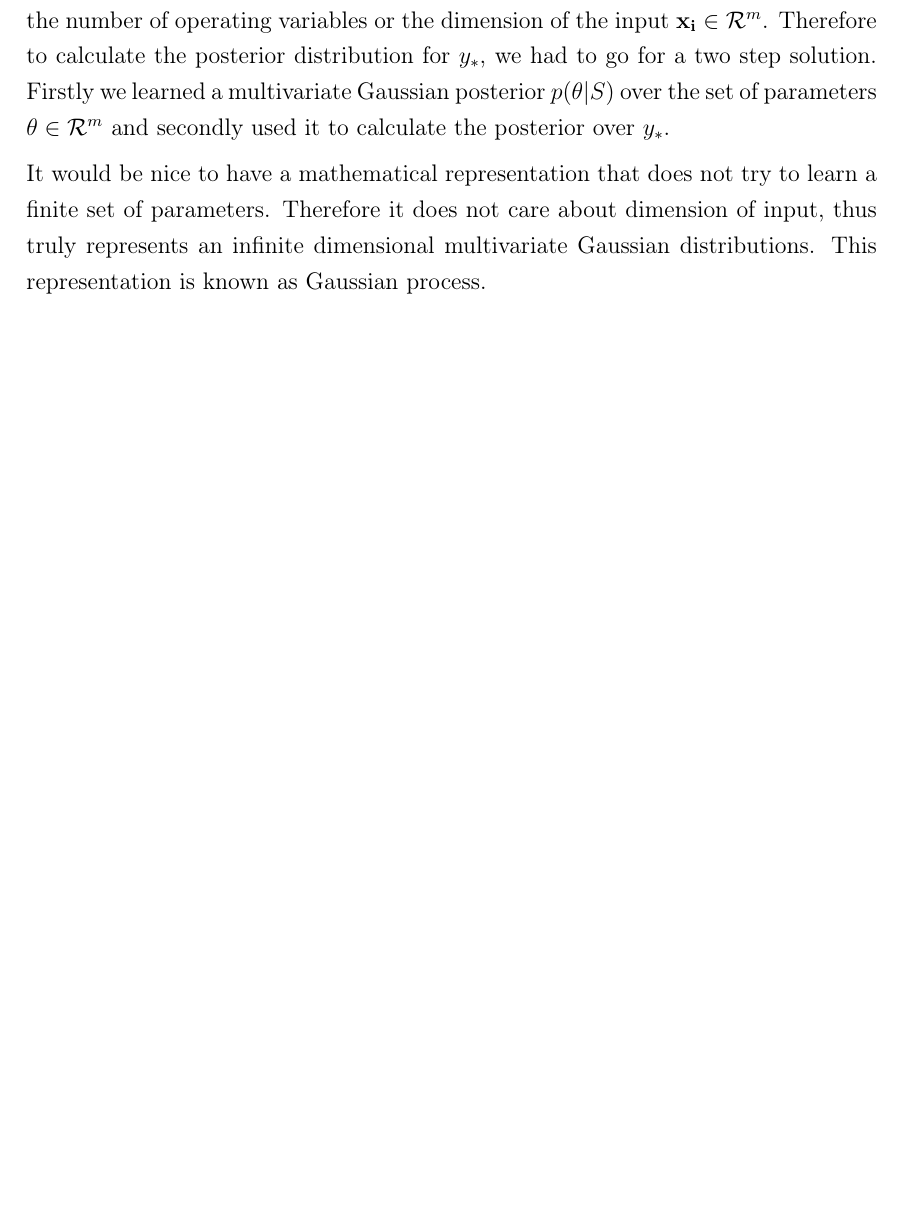
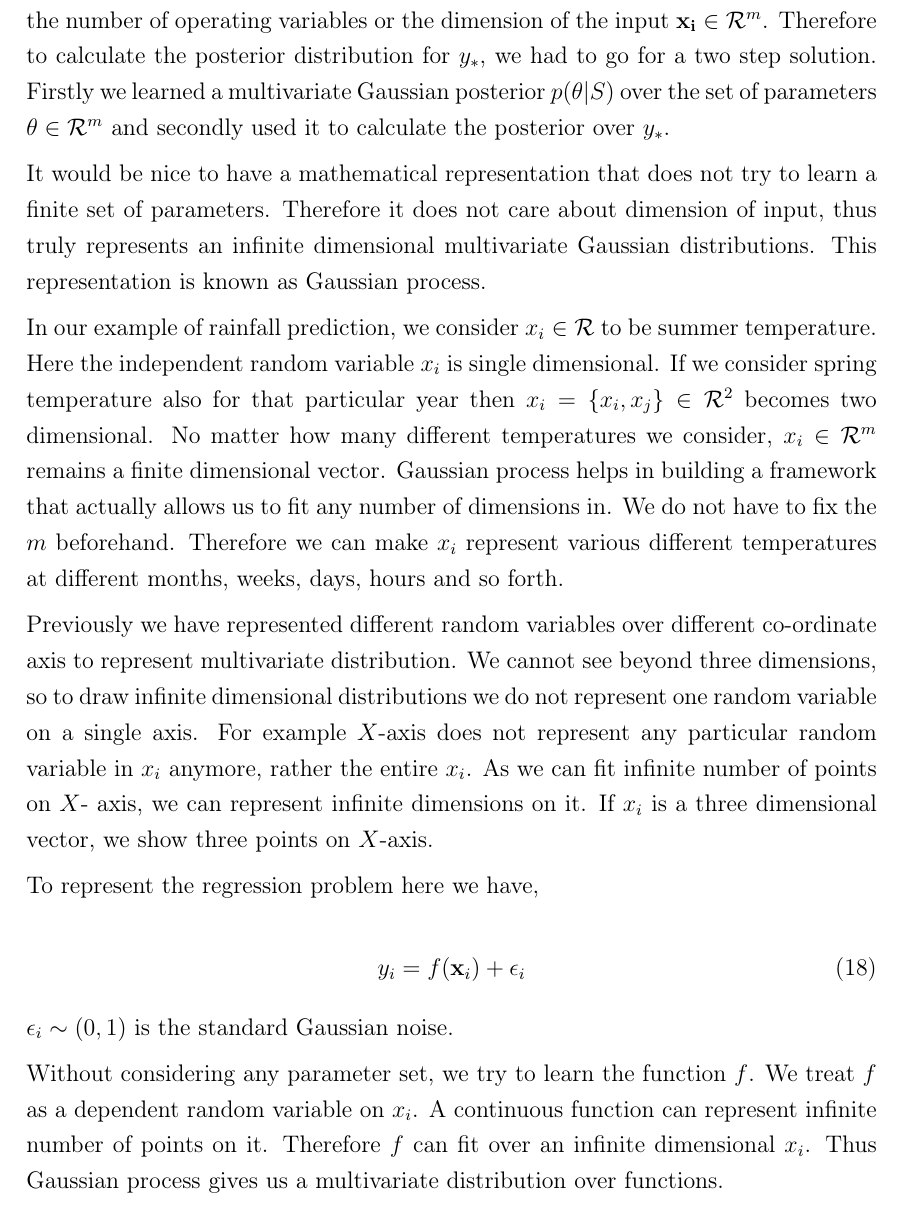
Before and after one commit to sayantanhore/ms-thesis, a LaTeX document (engl_malli.tex): part of page 11 of 17, cut so that both start at the same text, the shorter picture padded with empty space. Compiled offline with pdfLaTeX.

Commit message:
GP update

```diff
--- a/engl_malli.tex
+++ b/engl_malli.tex
@@ -243,6 +243,20 @@ The problem with the multivariate Gaussian distribution is that we are confined
 
 It would be nice to have a mathematical representation that does not try to learn a finite set of parameters. Therefore it does not care about dimension of input, thus truly represents an infinite dimensional multivariate Gaussian distributions. This representation is known as Gaussian process.
 
+In our example of rainfall prediction, we consider $x_i \in \mathcal{R}$ to be summer temperature. Here the independent random variable $x_i$ is single dimensional. If we consider spring temperature also for that particular year then $x_i = \{x_i, x_j\} \in \mathcal{R}^2$ becomes two dimensional. No matter how many different temperatures we consider, $x_i \in \mathcal{R}^m$ remains a finite dimensional vector. Gaussian process helps in building a framework that actually allows us to fit any number of dimensions in. We do not have to fix the $m$ beforehand. Therefore we can make $x_i$ represent various different temperatures at different months, weeks, days, hours and so forth.
+
+Previously we have represented different random variables over different co-ordinate axis to represent multivariate distribution. We cannot see beyond three dimensions, so to draw infinite dimensional distributions we do not represent one random variable on a single axis. For example $X$-axis does not represent any particular random variable in $x_i$ anymore, rather the entire $x_i$. As we can fit infinite number of points on $X$- axis, we can represent infinite dimensions on it. If $x_i$ is a three dimensional vector, we show three points on $X$-axis.
+
+To represent the regression problem here we have,
+
+\begin{equation}
+y_i = f(\mathbf{x}_i) + \epsilon_i
+\end{equation}
+
+$\epsilon_i \sim (0, 1)$ is the standard Gaussian noise.
+
+Without considering any parameter set, we try to learn the function $f$. We treat $f$ as a dependent random variable on $x_i$. A continuous function can represent infinite number of points on it. Therefore $f$ can fit over an infinite dimensional $x_i$. Thus Gaussian process gives us a multivariate distribution over functions.
+
 
 
 \subsection{Upper Confidence Bound}
```
